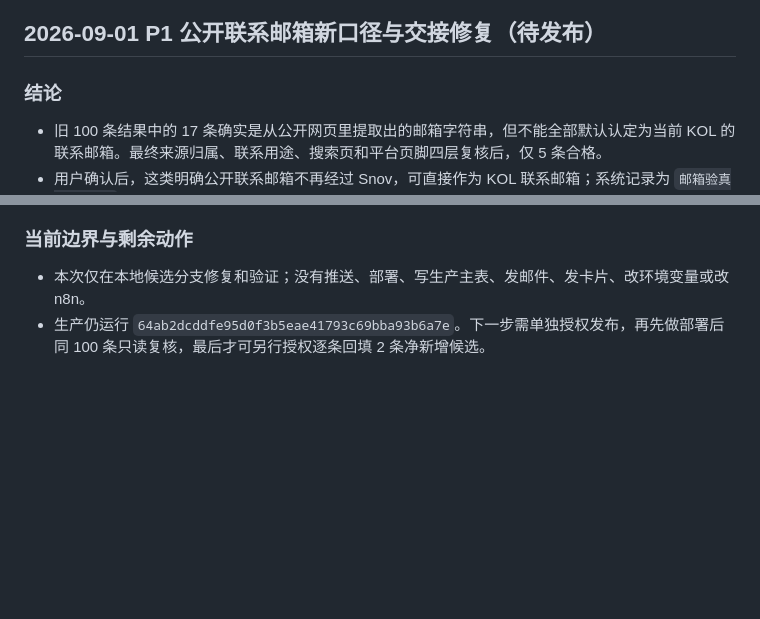
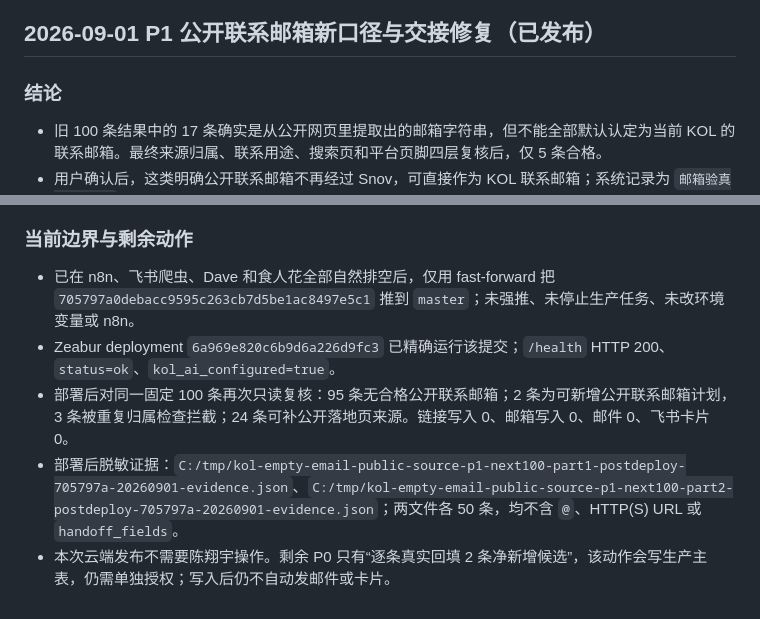
Before and after one commit to frankiepan501-a11y/kol-marketing-automation, a Markdown page: docs/handoff_kol_public_source_backfill_p0_2026-08-31.md, 2 parts joined by grey strips. Drawn GitHub-style; blank space fills up the shorter version.

Commit message:
docs: record public contact P0 release

```diff
--- a/docs/handoff_kol_public_source_backfill_p0_2026-08-31.md
+++ b/docs/handoff_kol_public_source_backfill_p0_2026-08-31.md
@@ -141,7 +141,7 @@
 - 脱敏汇总证据：`C:/tmp/kol-empty-email-public-source-p1-next100-aggregate-64ab2dc-20260901-evidence.json`；不含邮箱明文、完整 URL、页面正文或凭据。
 - 本轮不需要陈翔宇操作；生产仍运行 `64ab2dcddfe95d0f3b5eae41793c69bba93b6a7e`，没有新部署。
 
-## 2026-09-01 P1 公开联系邮箱新口径与交接修复（待发布）
+## 2026-09-01 P1 公开联系邮箱新口径与交接修复（已发布）
 
 ### 结论
 
@@ -166,5 +166,8 @@
 
 ### 当前边界与剩余动作
 
-- 本次仅在本地候选分支修复和验证；没有推送、部署、写生产主表、发邮件、发卡片、改环境变量或改 n8n。
-- 生产仍运行 `64ab2dcddfe95d0f3b5eae41793c69bba93b6a7e`。下一步需单独授权发布，再先做部署后同 100 条只读复核，最后才可另行授权逐条回填 2 条净新增候选。
+- 已在 n8n、飞书爬虫、Dave 和食人花全部自然排空后，仅用 fast-forward 把 `705797a0debacc9595c263cb7d5be1ac8497e5c1` 推到 `master`；未强推、未停止生产任务、未改环境变量或 n8n。
+- Zeabur deployment `6a969e820c6b9d6a226d9fc3` 已精确运行该提交；`/health` HTTP 200、`status=ok`、`kol_ai_configured=true`。
+- 部署后对同一固定 100 条再次只读复核：95 条无合格公开联系邮箱；2 条为可新增公开联系邮箱计划，3 条被重复归属检查拦截；24 条可补公开落地页来源。链接写入 0、邮箱写入 0、邮件 0、飞书卡片 0。
+- 部署后脱敏证据：`C:/tmp/kol-empty-email-public-source-p1-next100-part1-postdeploy-705797a-20260901-evidence.json`、`C:/tmp/kol-empty-email-public-source-p1-next100-part2-postdeploy-705797a-20260901-evidence.json`；两文件各 50 条，均不含 `@`、HTTP(S) URL 或 `handoff_fields`。
+- 本次云端发布不需要陈翔宇操作。剩余 P0 只有“逐条真实回填 2 条净新增候选”，该动作会写生产主表，仍需单独授权；写入后仍不自动发邮件或卡片。
```
Also changed, not shown: 2 other files.
